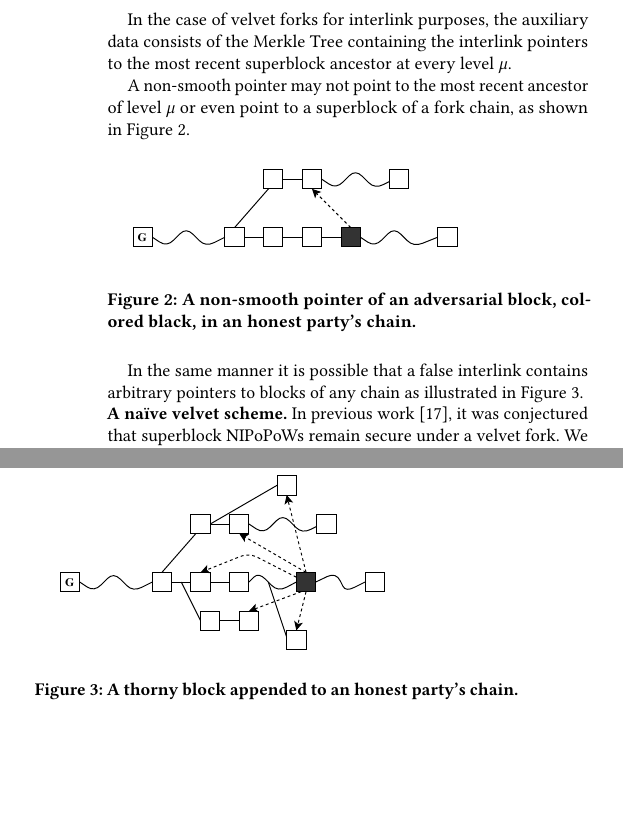
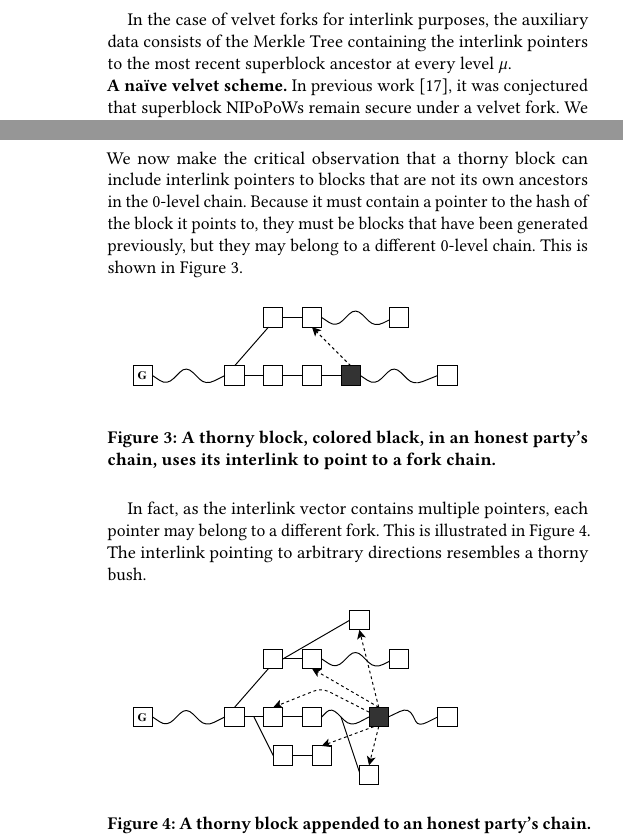
Before and after one commit to decrypto-org/nipopow-velvet, a LaTeX paper (main.tex, which reads attack.tex, velvet.tex): two parts of the columns of page 5 of 13 before the commit and two parts of the columns of pages 5 and 6 of 13 after it, joined at a grey line, cut so that both start at the same text, the shorter picture padded with empty space. Compiled offline with pdfLaTeX.

Commit message:
Move cross-fork thorny blocks to attack section
* Move cross-fork thorny examples from velvet section to attack section
* Expand attack section to discuss these in more detail

```diff
--- a/attack.tex
+++ b/attack.tex
@@ -1,2 +1,27 @@
 \section{The Chainsewing Attack}\label{sec:attack}
-We now describe an explicit attack against the NIPoPoW suffix proof construction under velvet fork. As already argued, since the protocol is implemented under velvet fork, any thorny block will be accepted as valid. Taking advantage of such blocks in the chain, the adversary can produce suffix proofs containing an arbitrary number of blocks belonging to several fork chains. The attack works as follows.
+We now make the critical observation that a thorny block can include interlink
+pointers to blocks that are not its own ancestors in the $0$-level chain.
+Because it must contain a pointer to the hash of the block it points to, they
+must be blocks that have been generated previously, but they may belong to a
+different $0$-level chain. This is shown in Figure~\ref{fig:false_interlink}.
+
+\begin{figure}[h]
+	\begin{center}
+		\includegraphics[width=0.9\columnwidth]{figures/false_interlink.pdf}
+	\end{center}
+    \caption{A thorny block, colored black, in an honest party's chain, uses its
+					   interlink to point to a fork chain.}
+	\label{fig:false_interlink}
+\end{figure}
+
+In fact, as the interlink vector contains multiple pointers, each pointer may
+belong to a different fork. This is illustrated in
+Figure~\ref{fig:thorny_block}. The interlink pointing to arbitrary directions
+resembles a thorny bush.
+
+\begin{figure}[h]
+	\begin{center}
+		\includegraphics[width=0.9\columnwidth]{figures/thorny_block.pdf}
+	\end{center}
+	\caption{A thorny block appended to an honest party's chain.
+	The dashed arrows are interlink pointers.}
--- a/velvet.tex
+++ b/velvet.tex
@@ -66,26 +66,6 @@ does not contain auxiliary data.
 In the case of velvet forks for interlink purposes, the auxiliary data consists
 of the Merkle Tree containing the interlink pointers to the most recent
 superblock ancestor at every level $\mu$.
-
-A non-smooth pointer may not point to the most recent ancestor of level $\mu$ or even point to a superblock of a fork chain, as shown in Figure~\ref{fig:false_interlink}.
-
-\begin{figure}[h]
-	\begin{center}
-		\includegraphics[width=0.9\columnwidth]{figures/false_interlink.pdf}
-	\end{center}
-    \caption{A non-smooth pointer of an adversarial block, colored black, in an honest party's chain.}
-	\label{fig:false_interlink}
-\end{figure}
-
-In the same manner it is possible that a false interlink contains arbitrary pointers to blocks of any chain as illustrated in Figure~\ref{fig:thorny_block}.
-\begin{figure}[h]
-	\begin{center}
-		\includegraphics[width=0.9\columnwidth]{figures/thorny_block.pdf}
-	\end{center}
-	\caption{A thorny block appended to an honest party's chain.
-	The dashed arrows are interlink pointers.}
-	\label{fig:thorny_block}
-\end{figure}
 
 \noindent
 \textbf{A na\"ive velvet scheme.}
```
Also changed, not shown: attack.tex (18 more changed lines).
